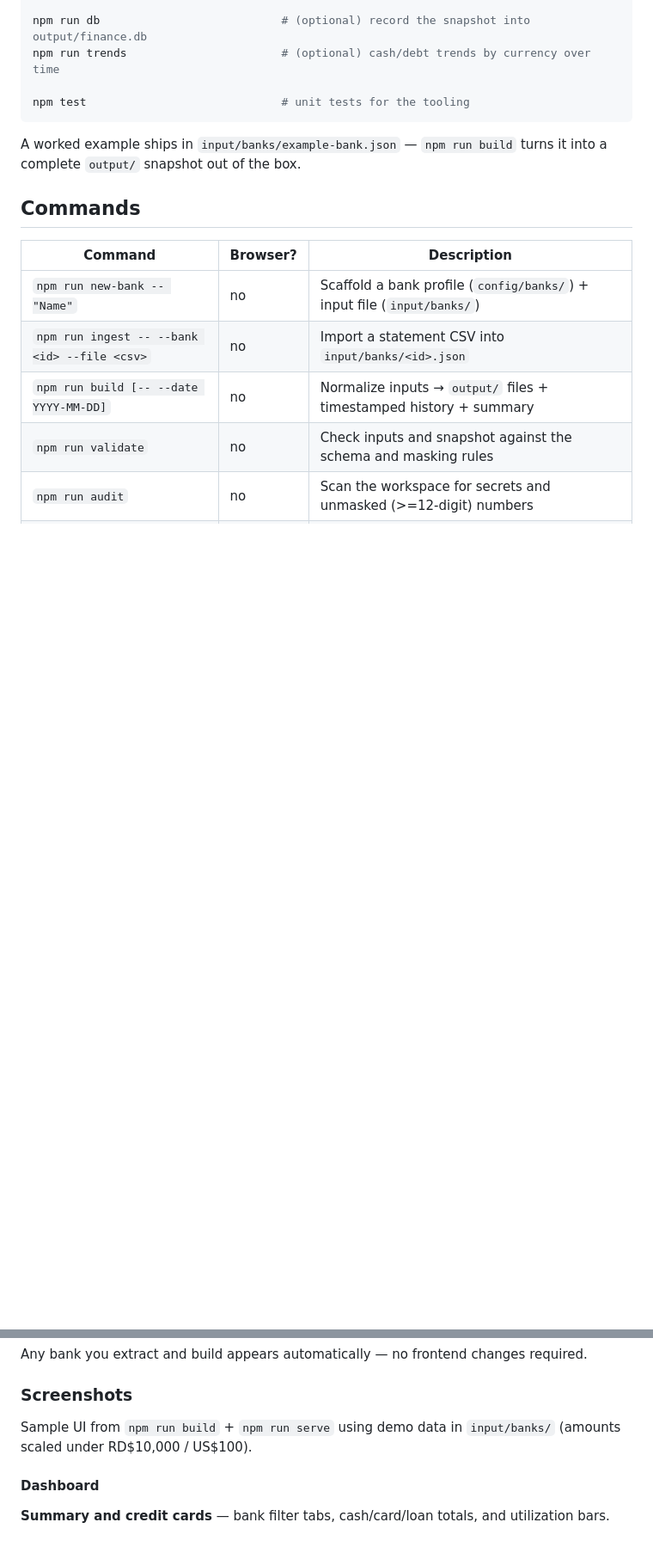
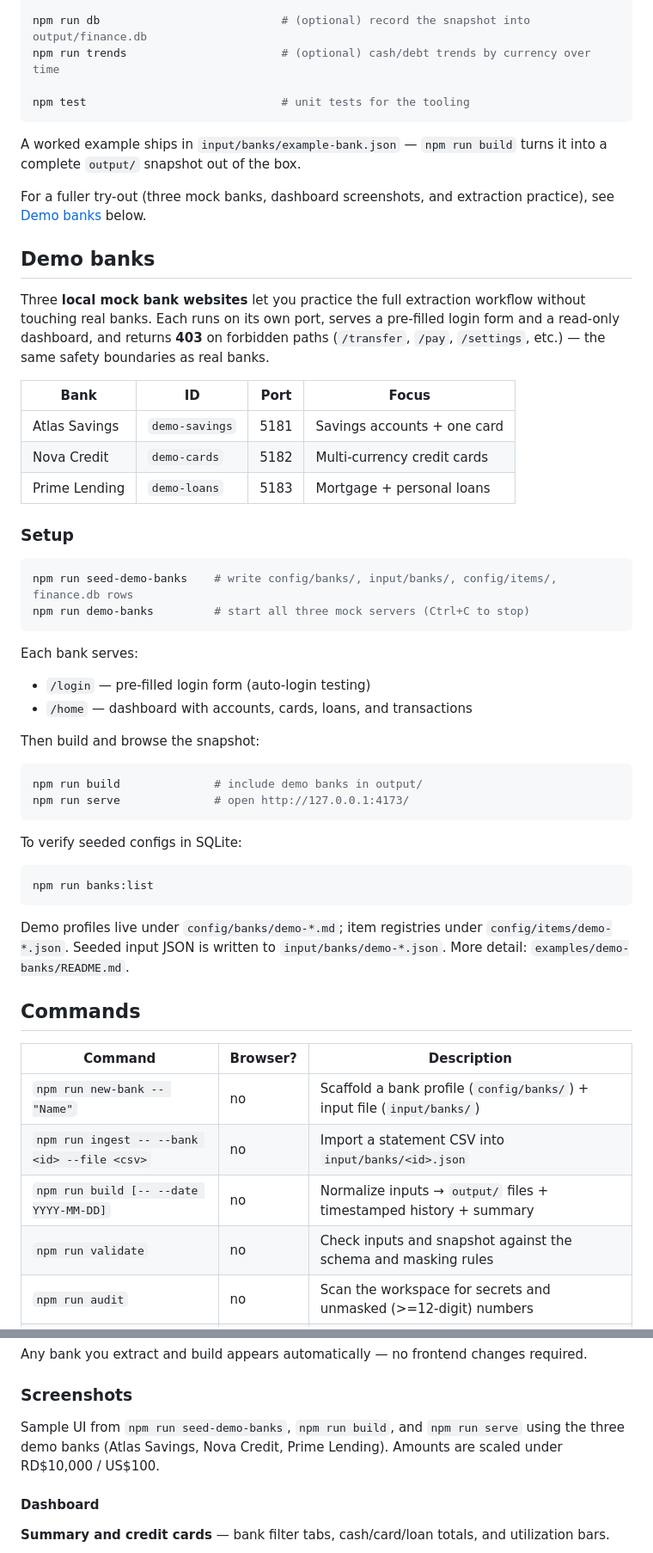
Before and after one commit to ggarciasoft/bank-atlas, a Markdown page: README.md, 2 parts joined by grey strips. Shown at 86% size. Drawn GitHub-style; blank space fills up the shorter version.

Commit message:
Add demo banks section to README for local mock bank practice
- Introduced a new section detailing three local mock bank websites for practicing the extraction workflow.
- Added setup instructions for seeding demo banks and starting mock servers.
- Updated command list to include new commands for seeding and running demo banks.
- Enhanced the README with information on the demo profiles and item registries.

These changes improve the documentation by providing users with a comprehensive guide to utilizing demo banks for testing and development.

````diff
--- a/README.md
+++ b/README.md
@@ -80,6 +80,51 @@ npm test                             # unit tests for the tooling
 A worked example ships in `input/banks/example-bank.json` — `npm run build` turns it into a
 complete `output/` snapshot out of the box.
 
+For a fuller try-out (three mock banks, dashboard screenshots, and extraction practice), see
+[Demo banks](#demo-banks) below.
+
+## Demo banks
+
+Three **local mock bank websites** let you practice the full extraction workflow without
+touching real banks. Each runs on its own port, serves a pre-filled login form and a
+read-only dashboard, and returns **403** on forbidden paths (`/transfer`, `/pay`,
+`/settings`, etc.) — the same safety boundaries as real banks.
+
+| Bank | ID | Port | Focus |
+|---|---|---|---|
+| Atlas Savings | `demo-savings` | 5181 | Savings accounts + one card |
+| Nova Credit | `demo-cards` | 5182 | Multi-currency credit cards |
+| Prime Lending | `demo-loans` | 5183 | Mortgage + personal loans |
+
+### Setup
+
+```bash
+npm run seed-demo-banks    # write config/banks/, input/banks/, config/items/, finance.db rows
+npm run demo-banks         # start all three mock servers (Ctrl+C to stop)
+```
+
+Each bank serves:
+
+- `/login` — pre-filled login form (auto-login testing)
+- `/home` — dashboard with accounts, cards, loans, and transactions
+
+Then build and browse the snapshot:
+
+```bash
+npm run build              # include demo banks in output/
+npm run serve              # open http://127.0.0.1:4173/
+```
+
+To verify seeded configs in SQLite:
+
+```bash
+npm run banks:list
+```
+
+Demo profiles live under `config/banks/demo-*.md`; item registries under
+`config/items/demo-*.json`. Seeded input JSON is written to `input/banks/demo-*.json`.
+More detail: `examples/demo-banks/README.md`.
+
 ## Commands
 
 | Command | Browser? | Description |
@@ -139,8 +187,9 @@ Any bank you extract and build appears automatically — no frontend changes req
 
 ### Screenshots
 
-Sample UI from `npm run build` + `npm run serve` using demo data in `input/banks/` (amounts
-scaled under RD$10,000 / US$100).
+Sample UI from `npm run seed-demo-banks`, `npm run build`, and `npm run serve` using the
+three demo banks (Atlas Savings, Nova Credit, Prime Lending). Amounts are scaled under
+RD$10,000 / US$100.
 
 #### Dashboard
 
````
Also changed, not shown: other parts of README.md (+8 -2 lines).
